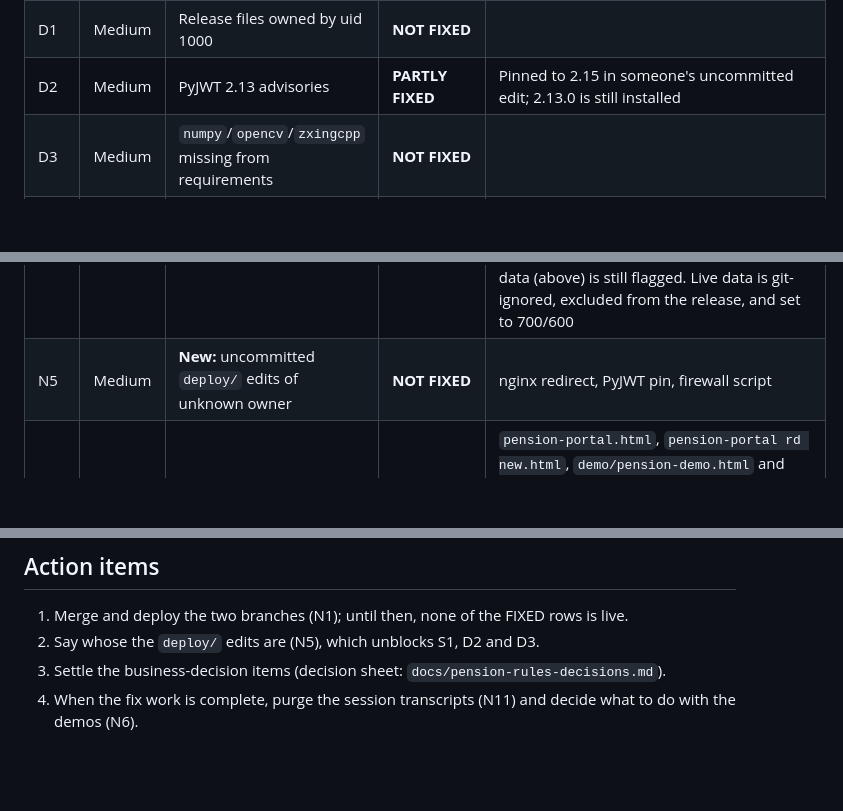
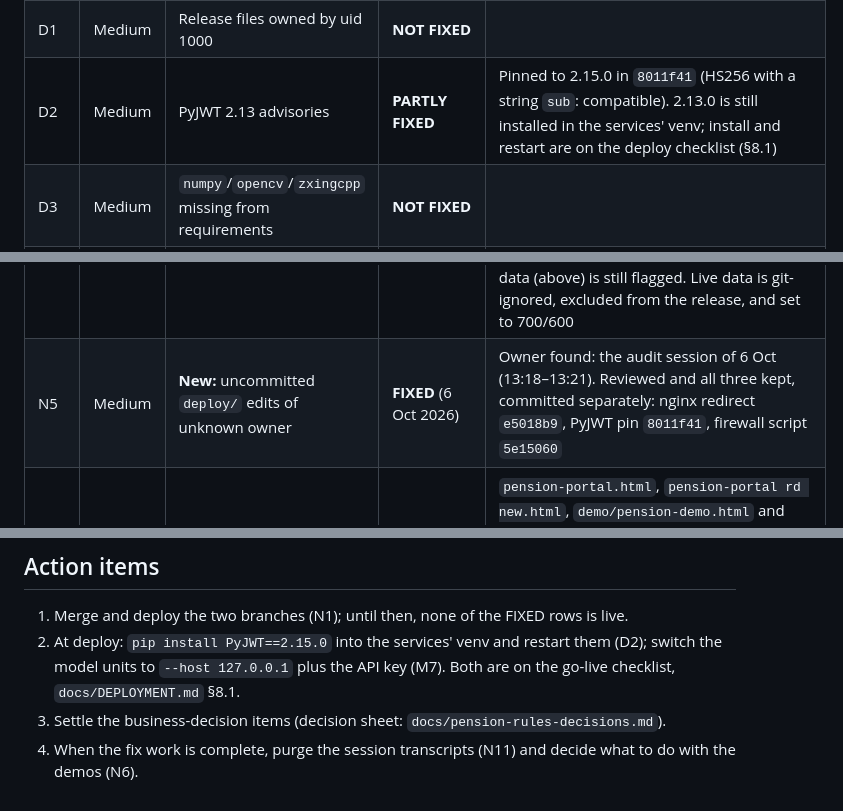
Before and after one commit to saadmuhammad11/pension, a Markdown page: docs/STATUS.md, 3 parts joined by grey strips. GitHub-like rendering; blank space fills up the shorter version.

```diff
--- a/docs/STATUS.md
+++ b/docs/STATUS.md
@@ -80,10 +80,10 @@ fixed. New items (11): 4 fixed, 1 needs a business decision, 6 not fixed.
 | G6 | Medium | One made-up officer per role; IT admin gets DAG powers | **NEEDS BUSINESS DECISION** | `"ADMIN": "dag"` unchanged |
 | G7 | Medium | No locking on GP Fund case state | **NOT FIXED** | |
 | D1 | Medium | Release files owned by uid 1000 | **NOT FIXED** | |
-| D2 | Medium | PyJWT 2.13 advisories | **PARTLY FIXED** | Pinned to 2.15 in someone's uncommitted edit; 2.13.0 is still installed |
+| D2 | Medium | PyJWT 2.13 advisories | **PARTLY FIXED** | Pinned to 2.15.0 in `8011f41` (HS256 with a string `sub`: compatible). 2.13.0 is still installed in the services' venv; install and restart are on the deploy checklist (§8.1) |
 | D3 | Medium | `numpy`/`opencv`/`zxingcpp` missing from requirements | **NOT FIXED** | |
 | N4 | Medium | **New:** local copies of real data remain | **FIXED** (6 Oct 2026) | 306 MB shredded: `artifacts/backup-pii-scrub-20261006/` (`originals.tar`, `pre-scrub.bundle`), `dist-release/pension-1.0.0-rc1.tgz`, two session scratchpads under `/tmp/claude-1000`, `~/pension_check-backup-2026-09-09.tgz`, `artifacts/backup-flags-ocr-20260925/`, `artifacts/archive-ediary-bridge-20260925/`, both `ediary-hesk-*.sql`, `backup-portal-db-2026092{5,9}/` and `-20260930/`. Re-check after: repo clean, `/tmp/claude-1000` clean, fresh release build passes the CNIC check; only the live trial data (above) is still flagged. Live data is git-ignored, excluded from the release, and set to 700/600 |
-| N5 | Medium | **New:** uncommitted `deploy/` edits of unknown owner | **NOT FIXED** | nginx redirect, PyJWT pin, firewall script |
+| N5 | Medium | **New:** uncommitted `deploy/` edits of unknown owner | **FIXED** (6 Oct 2026) | Owner found: the audit session of 6 Oct (13:18–13:21). Reviewed and all three kept, committed separately: nginx redirect `e5018b9`, PyJWT pin `8011f41`, firewall script `5e15060` |
 | N6 | Medium | **New:** single-file demos contain real CNICs | **NOT FIXED** | `pension-portal.html`, `pension-portal rd new.html`, `demo/pension-demo.html` and `portals/dist-demo/` each embed real scans; the CNIC check finds 7 real numbers in each (28 hits). Untracked, git-ignored, never shipped; the scans can't be faked. **Do not share these files outside the team.** |
 | L1 | Low | 2-digit years read as 20xx | **NOT FIXED** | Fails safe |
 | L2 | Low | GP Fund cookie never gets `Secure` | **NOT FIXED** | |
@@ -106,6 +106,6 @@ fixed. New items (11): 4 fixed, 1 needs a business decision, 6 not fixed.
 ## Action items
 
 1. Merge and deploy the two branches (N1); until then, none of the FIXED rows is live.
-2. Say whose the `deploy/` edits are (N5), which unblocks S1, D2 and D3.
+2. At deploy: `pip install PyJWT==2.15.0` into the services' venv and restart them (D2); switch the model units to `--host 127.0.0.1` plus the API key (M7). Both are on the go-live checklist, `docs/DEPLOYMENT.md` §8.1.
 3. Settle the business-decision items (decision sheet: `docs/pension-rules-decisions.md`).
 4. When the fix work is complete, purge the session transcripts (N11) and decide what to do with the demos (N6).
```
Also changed, not shown: other parts of docs/STATUS.md (+3 -3 lines), docs/DEPLOYMENT.md (+2 -0 lines).
